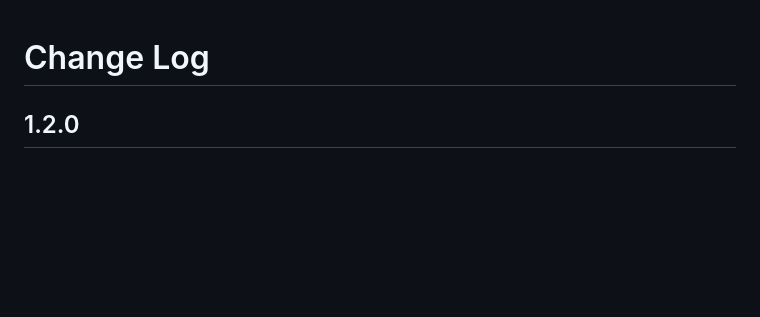
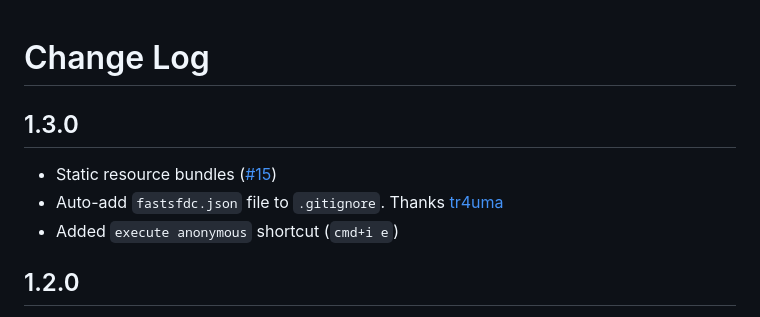
Before and after one commit to micheletriaca/fast-sfdc, a Markdown page: CHANGELOG.md, the part around the change. Drawn GitHub-style; blank space fills up the shorter version.

```diff
--- a/CHANGELOG.md
+++ b/CHANGELOG.md
@@ -1,4 +1,9 @@
 # Change Log
+## 1.3.0
+* Static resource bundles ([#15](issues/15))
+* Auto-add `fastsfdc.json` file to `.gitignore`. Thanks [tr4uma](https://github.com/tr4uma)
+* Added `execute anonymous` shortcut (`cmd+i e`)
+
 ## 1.2.0
 * Bugfix: Duplicate .js-meta.xml resources in LWC bundle ([#13](issues/13))
 * Configure `sfdy` environment during credential setup. It can be used in your custom plugins to do different things in different orgs (see [here](https://www.npmjs.com/package/sfdy#change-the-endpoint-of-a-named-credential-better-suited-as-a-predeployplugin-) for an example)
```
Also changed, not shown: README.md (+7 -1 lines), images/commands.png, images/static-resources.png (added).
